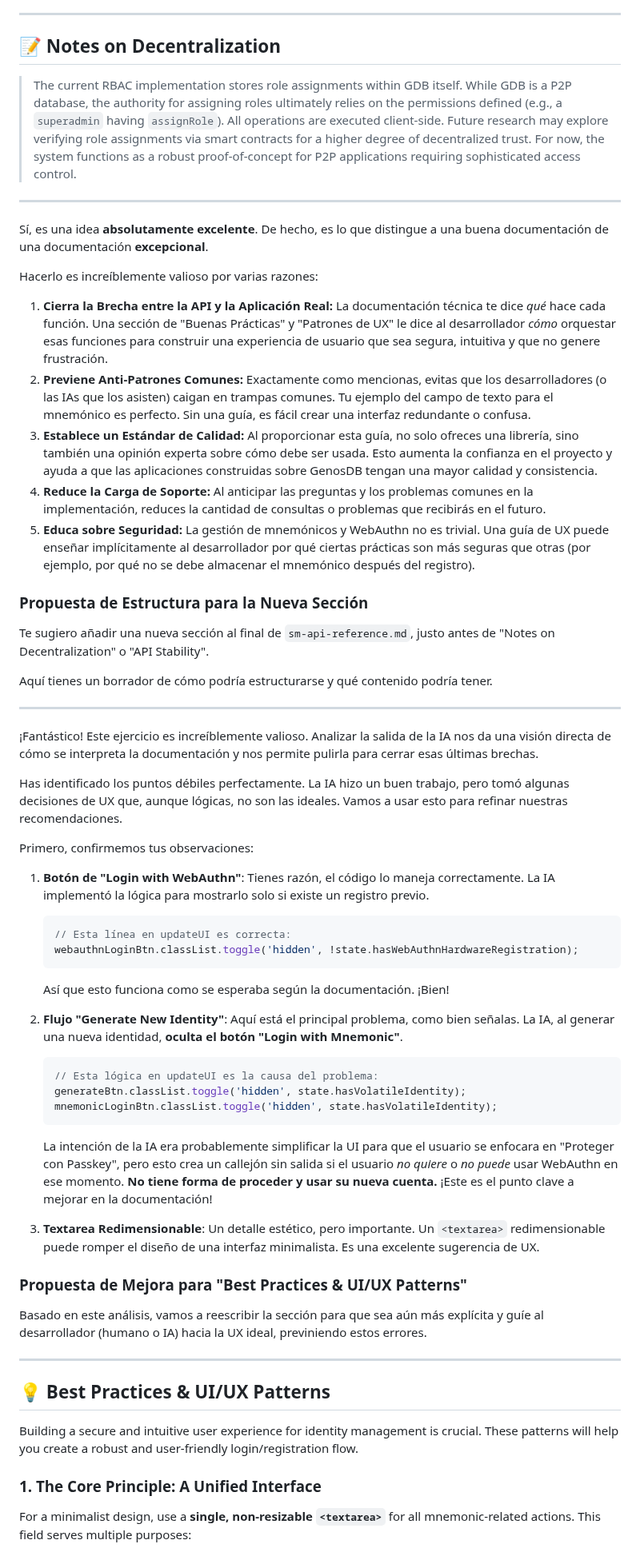
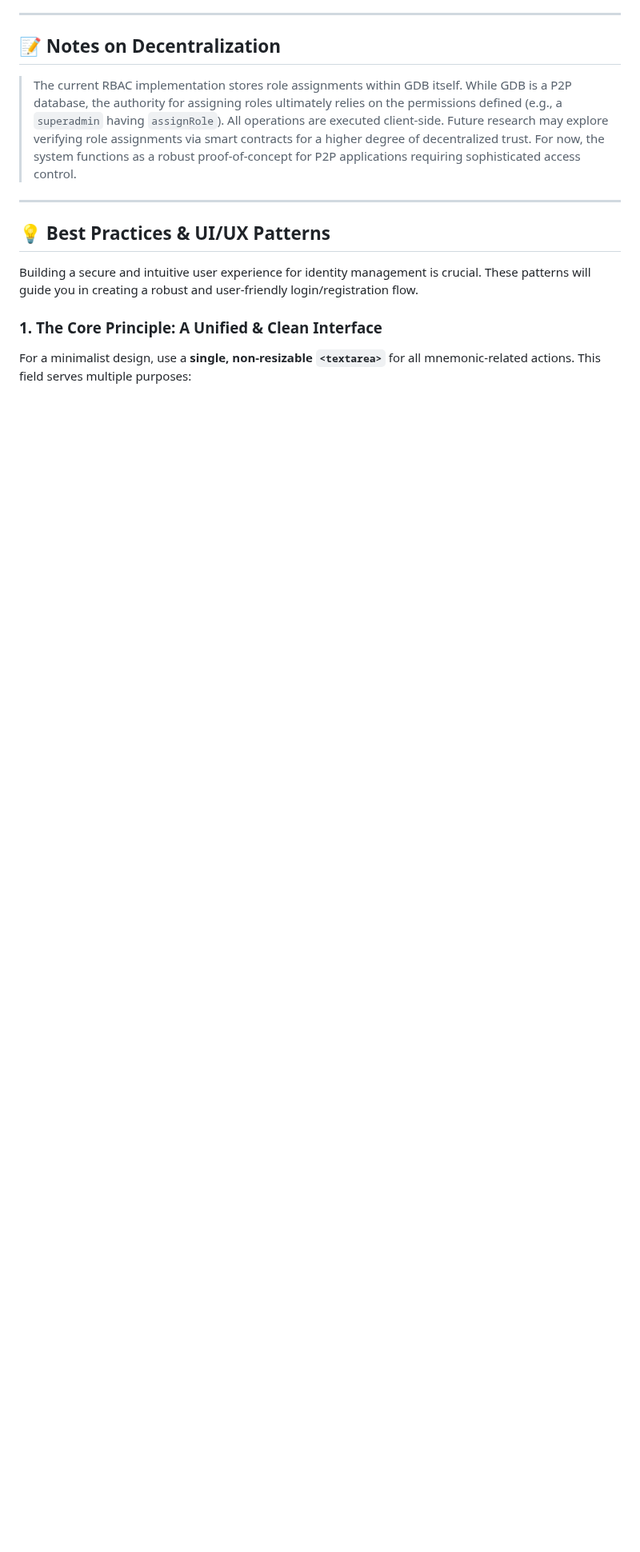
Before and after one commit to lguzzon-scratchbook/gdb, a Markdown page: docs/sm-api-reference.md, the part around one of its changes. Shown at 80% size. GitHub-like rendering; blank space fills up the shorter version.

````diff
--- a/docs/sm-api-reference.md
+++ b/docs/sm-api-reference.md
@@ -488,56 +494,11 @@ These are utility functions for querying the current security state, often used
 > The current RBAC implementation stores role assignments within GDB itself. While GDB is a P2P database, the authority for assigning roles ultimately relies on the permissions defined (e.g., a `superadmin` having `assignRole`). All operations are executed client-side. Future research may explore verifying role assignments via smart contracts for a higher degree of decentralized trust. For now, the system functions as a robust proof-of-concept for P2P applications requiring sophisticated access control.
 
 ---
-Sí, es una idea **absolutamente excelente**. De hecho, es lo que distingue a una buena documentación de una documentación **excepcional**.
-
-Hacerlo es increíblemente valioso por varias razones:
-
-1.  **Cierra la Brecha entre la API y la Aplicación Real:** La documentación técnica te dice *qué* hace cada función. Una sección de "Buenas Prácticas" y "Patrones de UX" le dice al desarrollador *cómo* orquestar esas funciones para construir una experiencia de usuario que sea segura, intuitiva y que no genere frustración.
-2.  **Previene Anti-Patrones Comunes:** Exactamente como mencionas, evitas que los desarrolladores (o las IAs que los asisten) caigan en trampas comunes. Tu ejemplo del campo de texto para el mnemónico es perfecto. Sin una guía, es fácil crear una interfaz redundante o confusa.
-3.  **Establece un Estándar de Calidad:** Al proporcionar esta guía, no solo ofreces una librería, sino también una opinión experta sobre cómo debe ser usada. Esto aumenta la confianza en el proyecto y ayuda a que las aplicaciones construidas sobre GenosDB tengan una mayor calidad y consistencia.
-4.  **Reduce la Carga de Soporte:** Al anticipar las preguntas y los problemas comunes en la implementación, reduces la cantidad de consultas o problemas que recibirás en el futuro.
-5.  **Educa sobre Seguridad:** La gestión de mnemónicos y WebAuthn no es trivial. Una guía de UX puede enseñar implícitamente al desarrollador por qué ciertas prácticas son más seguras que otras (por ejemplo, por qué no se debe almacenar el mnemónico después del registro).
-
-### Propuesta de Estructura para la Nueva Sección
-
-Te sugiero añadir una nueva sección al final de `sm-api-reference.md`, justo antes de "Notes on Decentralization" o "API Stability".
-
-Aquí tienes un borrador de cómo podría estructurarse y qué contenido podría tener.
-
----
-¡Fantástico! Este ejercicio es increíblemente valioso. Analizar la salida de la IA nos da una visión directa de cómo se interpreta la documentación y nos permite pulirla para cerrar esas últimas brechas.
-
-Has identificado los puntos débiles perfectamente. La IA hizo un buen trabajo, pero tomó algunas decisiones de UX que, aunque lógicas, no son las ideales. Vamos a usar esto para refinar nuestras recomendaciones.
-
-Primero, confirmemos tus observaciones:
-
-1.  **Botón de "Login with WebAuthn"**: Tienes razón, el código lo maneja correctamente. La IA implementó la lógica para mostrarlo solo si existe un registro previo.
-    ```javascript
-    // Esta línea en updateUI es correcta:
-    webauthnLoginBtn.classList.toggle('hidden', !state.hasWebAuthnHardwareRegistration);
-    ```
-    Así que esto funciona como se esperaba según la documentación. ¡Bien!
-
-2.  **Flujo "Generate New Identity"**: Aquí está el principal problema, como bien señalas. La IA, al generar una nueva identidad, **oculta el botón "Login with Mnemonic"**.
-    ```javascript
-    // Esta lógica en updateUI es la causa del problema:
-    generateBtn.classList.toggle('hidden', state.hasVolatileIdentity);
-    mnemonicLoginBtn.classList.toggle('hidden', state.hasVolatileIdentity);
-    ```
-    La intención de la IA era probablemente simplificar la UI para que el usuario se enfocara en "Proteger con Passkey", pero esto crea un callejón sin salida si el usuario *no quiere* o *no puede* usar WebAuthn en ese momento. **No tiene forma de proceder y usar su nueva cuenta.** ¡Este es el punto clave a mejorar en la documentación!
-
-3.  **Textarea Redimensionable**: Un detalle estético, pero importante. Un `<textarea>` redimensionable puede romper el diseño de una interfaz minimalista. Es una excelente sugerencia de UX.
-
-### Propuesta de Mejora para "Best Practices & UI/UX Patterns"
-
-Basado en este análisis, vamos a reescribir la sección para que sea aún más explícita y guíe al desarrollador (humano o IA) hacia la UX ideal, previniendo estos errores.
-
----
 
 ## 💡 Best Practices & UI/UX Patterns
 
-Building a secure and intuitive user experience for identity management is crucial. These patterns will help you create a robust and user-friendly login/registration flow.
+Building a secure and intuitive user experience for identity management is crucial. These patterns will guide you in creating a robust and user-friendly login/registration flow.
 
-### 1. The Core Principle: A Unified Interface
+### 1. The Core Principle: A Unified & Clean Interface
 
 For a minimalist design, use a **single, non-resizable `<textarea>`** for all mnemonic-related actions. This field serves multiple purposes:
````
Also changed, not shown: other parts of docs/sm-api-reference.md (+39 -29 lines).
